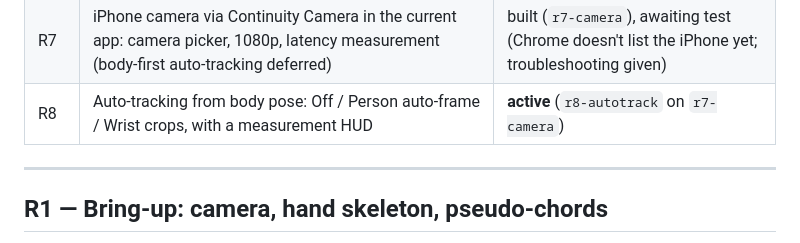
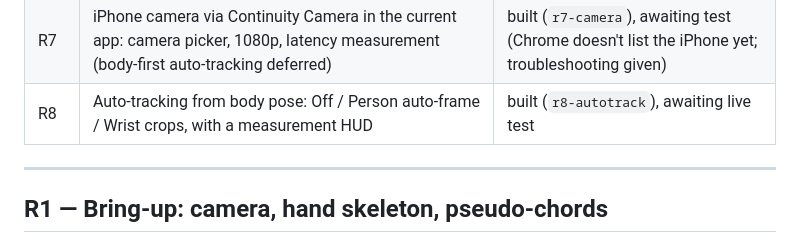
Before and after one commit to RockyShaikh/dance, a Markdown page: .agents/roadmap.md, the part around the change. GitHub-like rendering.

```diff
--- a/.agents/roadmap.md
+++ b/.agents/roadmap.md
@@ -16,7 +16,7 @@ Checkpoints are done strictly in order. Exactly one is `active` at a time, and n
 | R5b | Speed rework: hold right thumbs up = 2× while held; left shaka + right wheel = fine speed in 0.05 steps, heard live | tested; finer wheel amended (0311d40) |
 | R6 | Top-quarter command zone for both hands + zoom (track hands on the cropped zone) + thumb-based handedness; head tracking only if needed | built (`r6-zone`), awaiting test. Full-width zoom gives ×1.00 |
 | R7 | iPhone camera via Continuity Camera in the current app: camera picker, 1080p, latency measurement (body-first auto-tracking deferred) | built (`r7-camera`), awaiting test (Chrome doesn't list the iPhone yet; troubleshooting given) |
-| R8 | Auto-tracking from body pose: Off / Person auto-frame / Wrist crops, with a measurement HUD | **active** (`r8-autotrack` on `r7-camera`) |
+| R8 | Auto-tracking from body pose: Off / Person auto-frame / Wrist crops, with a measurement HUD | built (`r8-autotrack`), awaiting live test |
 
 ---
 
```
Also changed, not shown: .agents/board.md (+2 -2 lines), .agents/wishlist.md (+8 -0 lines).
